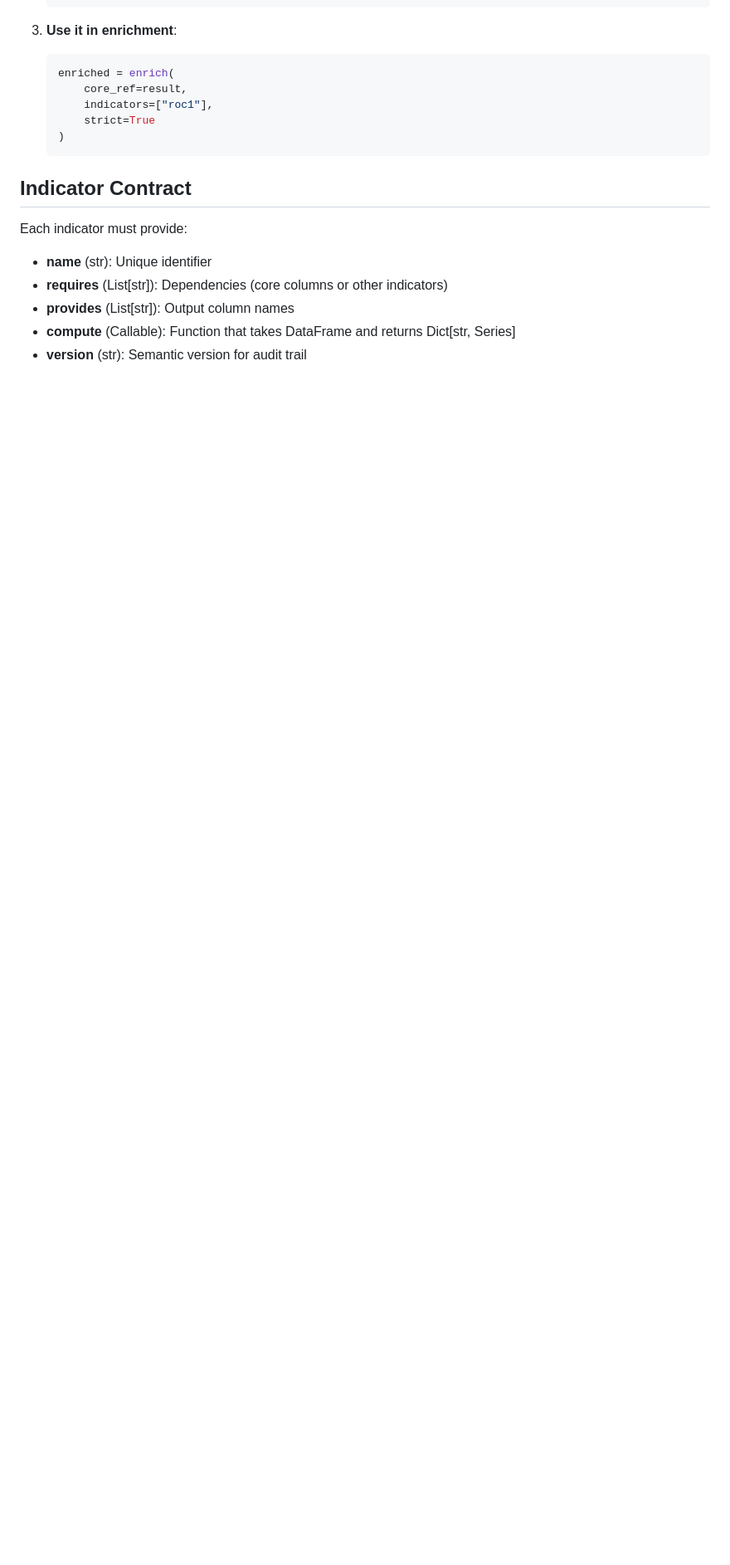
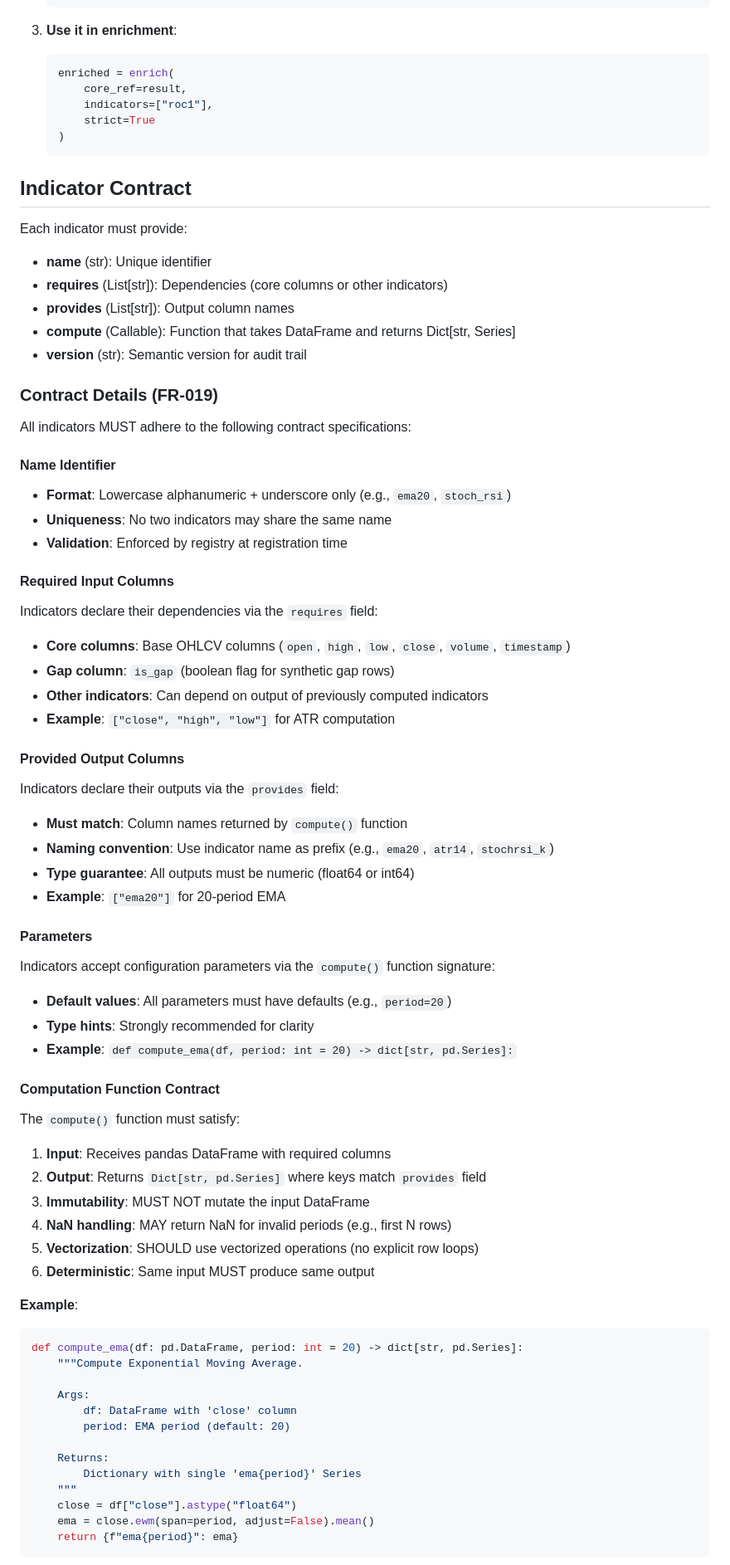
Before and after one commit to Gitchegumi/quantpipe, a Markdown page: src/indicators/README.md, the part around one of its changes. Shown at 83% size. GitHub-like rendering; blank space fills up the shorter version.

Commit message:
docs(009): Add indicator contract specification details (T103)
- Add comprehensive FR-019 documentation to src/indicators/README.md
- Document name identifier format and validation rules
- Document required input columns specification
- Document provided output columns and naming conventions
- Document parameters contract with defaults and type hints
- Document computation function contract (input/output, immutability, vectorization)
- Document version semantic rules (X.Y.Z) and increment guidelines
- Document error handling requirements
- Add detailed examples for compute() function contract

This completes the indicator registry documentation per FR-019:
"System MUST document indicator identifier contract (name, required
input columns, parameters) in registry docs."

````diff
--- a/src/indicators/README.md
+++ b/src/indicators/README.md
@@ -88,3 +88,68 @@ Each indicator must provide:
 - **compute** (Callable): Function that takes DataFrame and returns Dict[str, Series]
 - **version** (str): Semantic version for audit trail
 
+### Contract Details (FR-019)
+
+All indicators MUST adhere to the following contract specifications:
+
+#### **Name Identifier**
+
+- **Format**: Lowercase alphanumeric + underscore only (e.g., `ema20`, `stoch_rsi`)
+- **Uniqueness**: No two indicators may share the same name
+- **Validation**: Enforced by registry at registration time
+
+#### **Required Input Columns**
+
+Indicators declare their dependencies via the `requires` field:
+
+- **Core columns**: Base OHLCV columns (`open`, `high`, `low`, `close`, `volume`, `timestamp`)
+- **Gap column**: `is_gap` (boolean flag for synthetic gap rows)
+- **Other indicators**: Can depend on output of previously computed indicators
+- **Example**: `["close", "high", "low"]` for ATR computation
+
+#### **Provided Output Columns**
+
+Indicators declare their outputs via the `provides` field:
+
+- **Must match**: Column names returned by `compute()` function
+- **Naming convention**: Use indicator name as prefix (e.g., `ema20`, `atr14`, `stochrsi_k`)
+- **Type guarantee**: All outputs must be numeric (float64 or int64)
+- **Example**: `["ema20"]` for 20-period EMA
+
+#### **Parameters**
+
+Indicators accept configuration parameters via the `compute()` function signature:
+
+- **Default values**: All parameters must have defaults (e.g., `period=20`)
+- **Type hints**: Strongly recommended for clarity
+- **Example**: `def compute_ema(df, period: int = 20) -> dict[str, pd.Series]:`
+
+#### **Computation Function Contract**
+
+The `compute()` function must satisfy:
+
+1. **Input**: Receives pandas DataFrame with required columns
+2. **Output**: Returns `Dict[str, pd.Series]` where keys match `provides` field
+3. **Immutability**: MUST NOT mutate the input DataFrame
+4. **NaN handling**: MAY return NaN for invalid periods (e.g., first N rows)
+5. **Vectorization**: SHOULD use vectorized operations (no explicit row loops)
+6. **Deterministic**: Same input MUST produce same output
+
+**Example**:
+
+```python
+def compute_ema(df: pd.DataFrame, period: int = 20) -> dict[str, pd.Series]:
+    """Compute Exponential Moving Average.
+
+    Args:
+        df: DataFrame with 'close' column
+        period: EMA period (default: 20)
+
+    Returns:
+        Dictionary with single 'ema{period}' Series
+    """
+    close = df["close"].astype("float64")
+    ema = close.ewm(span=period, adjust=False).mean()
+    return {f"ema{period}": ema}
+```
+
````
Also changed, not shown: other parts of src/indicators/README.md (+26 -0 lines).
